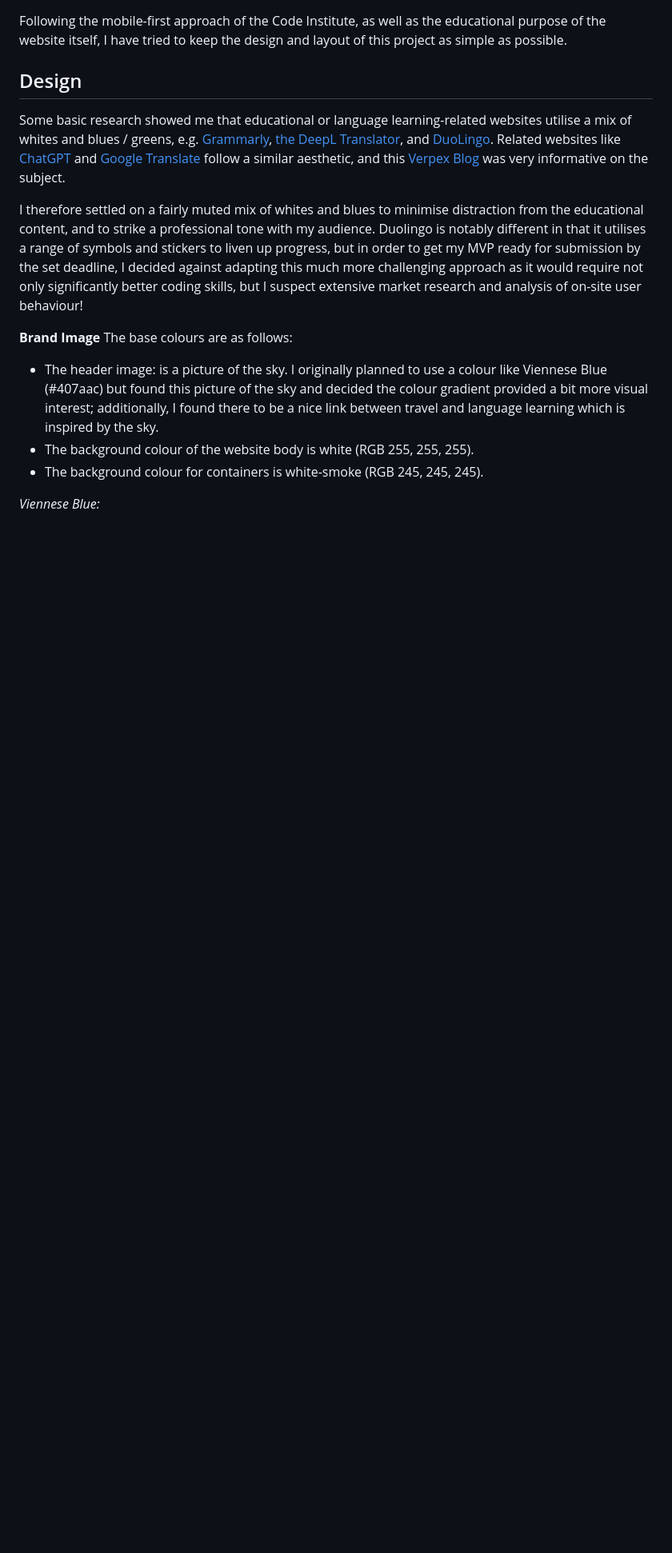
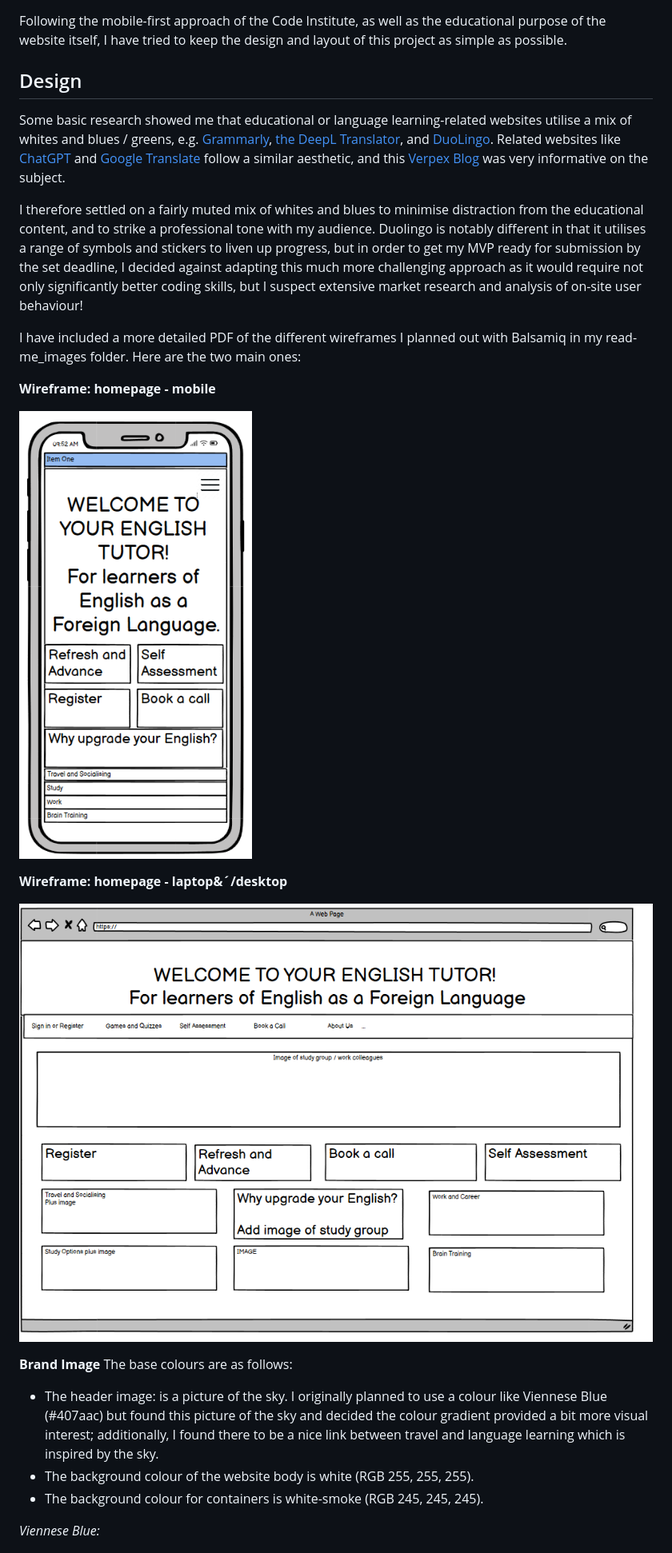
Before and after one commit to rich-p-rich/english-tutor-django-p4, a Markdown page: README.md, the part around the change. Shown: that part at 80% size. GitHub-like rendering; pictures changed too: read-me_images/balsamiq-laptop-home.PNG (added), read-me_images/balsamiq-mobile-home.PNG (added); blank space fills up the shorter version.

```diff
--- a/README.md
+++ b/README.md
@@ -72,6 +72,16 @@ Following the mobile-first approach of the Code Institute, as well as the educat
 Some basic research showed me that educational or language learning-related websites utilise a mix of whites and blues / greens, e.g. [Grammarly](https://www.grammarly.com/), [the DeepL Translator](https://www.deepl.com/en/translator), and [DuoLingo](https://www.duolingo.com/learn). Related websites like [ChatGPT](https://chatgpt.com/) and [Google Translate](https://translate.google.com/?sl=de&tl=en&op=translate) follow a similar aesthetic, and this [Verpex Blog](https://verpex.com/blog/website-tips/best-color-combinations-for-educational-websites#) was very informative on the subject.
 
 I therefore settled on a fairly muted mix of whites and blues to minimise distraction from the educational content, and to strike a professional tone with my audience. Duolingo is notably different in that it utilises a range of symbols and stickers to liven up progress, but in order to get my MVP ready for submission by the set deadline, I decided against adapting this much more challenging approach as it would require not only significantly better coding skills, but I suspect extensive market research and analysis of on-site user behaviour!
+
+I have included a more detailed PDF of the different wireframes I planned out with Balsamiq in my read-me_images folder. Here are the two main ones:
+
+**Wireframe: homepage - mobile**
+
+![Wireframe: mobile](read-me_images/balsamiq-mobile-home.PNG)
+
+**Wireframe: homepage - laptop&´/desktop**
+
+![Wireframe: laptop / desktop](read-me_images/balsamiq-laptop-home.PNG)
 
 **Brand Image**
 The base colours are as follows:
```
Also changed, not shown: 3 other files.
